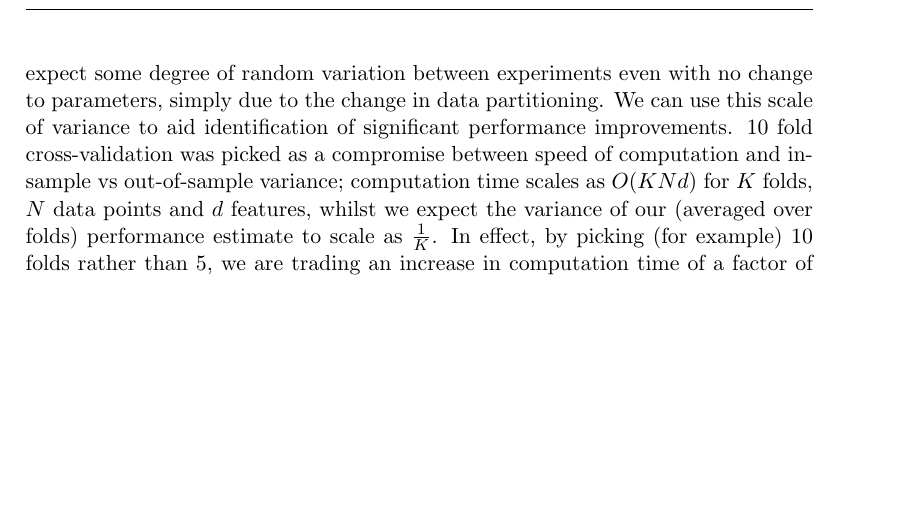
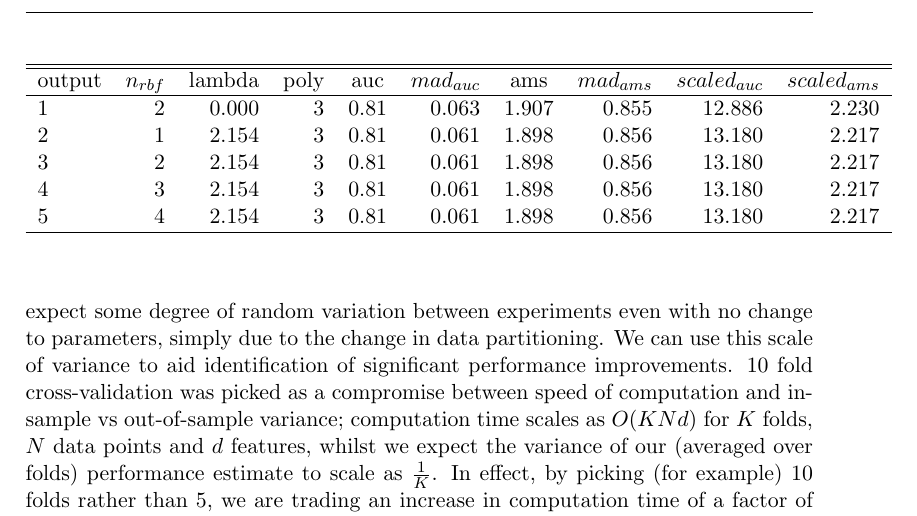
Before and after one commit to ant-stephenson/lhc, a LaTeX paper (doc/lhc_report.tex, which reads doc/results_table.tex): part of page 6 of 10, cut at the place of the change, the shorter picture padded with empty space. Compiled offline with pdfLaTeX.

Commit message:
added latex table generation/input

```diff
--- /dev/null
+++ b/doc/results_table.tex
@@ -0,0 +1,15 @@
+%latex.default(output, file = path_join(c(dirname(getwd()), "doc/results_table.tex")))%
+\begin{table}[!tbp]
+\begin{center}
+\begin{tabular}{lrrrrrrrrr}
+\hline\hline
+\multicolumn{1}{l}{output}&\multicolumn{1}{c}{$n_{rbf}$}&\multicolumn{1}{c}{lambda}&\multicolumn{1}{c}{poly}&\multicolumn{1}{c}{auc}&\multicolumn{1}{c}{$mad_{auc}$}&\multicolumn{1}{c}{ams}&\multicolumn{1}{c}{$mad_{ams}$}&\multicolumn{1}{c}{$scaled_{auc}$}&\multicolumn{1}{c}{$scaled_{ams}$}\tabularnewline
+\hline
+1&$2$&$0.000$&$3$&$0.81$&$0.063$&$1.907$&$0.855$&$12.886$&$2.230$\tabularnewline
+2&$1$&$2.154$&$3$&$0.81$&$0.061$&$1.898$&$0.856$&$13.180$&$2.217$\tabularnewline
+3&$2$&$2.154$&$3$&$0.81$&$0.061$&$1.898$&$0.856$&$13.180$&$2.217$\tabularnewline
+4&$3$&$2.154$&$3$&$0.81$&$0.061$&$1.898$&$0.856$&$13.180$&$2.217$\tabularnewline
+5&$4$&$2.154$&$3$&$0.81$&$0.061$&$1.898$&$0.856$&$13.180$&$2.217$\tabularnewline
+\hline
+\end{tabular}\end{center}
+\end{table}
```
Also changed, not shown: doc/lhc_report.tex (+2 -0 lines), doc/lhc_report.pdf, 1 other file.
